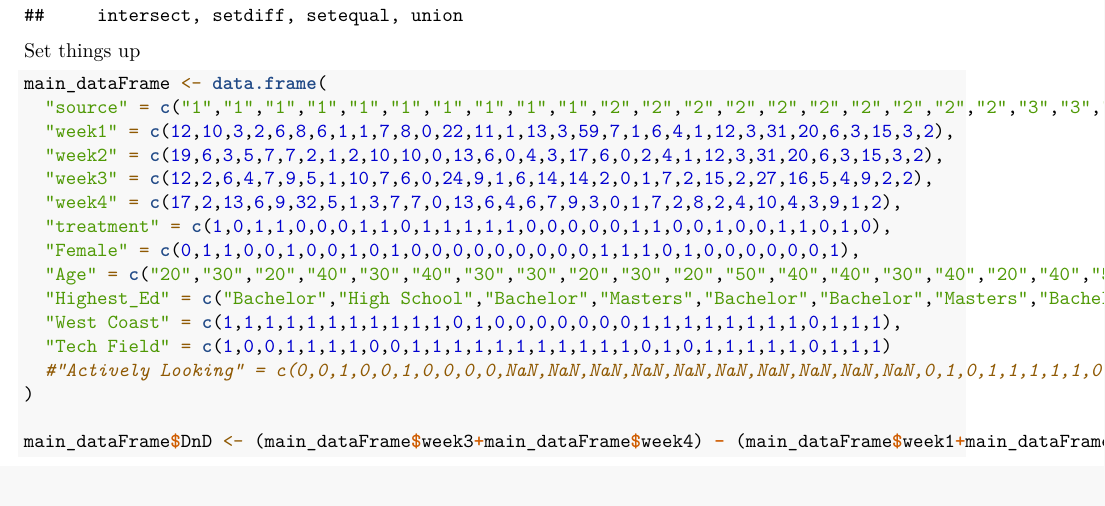
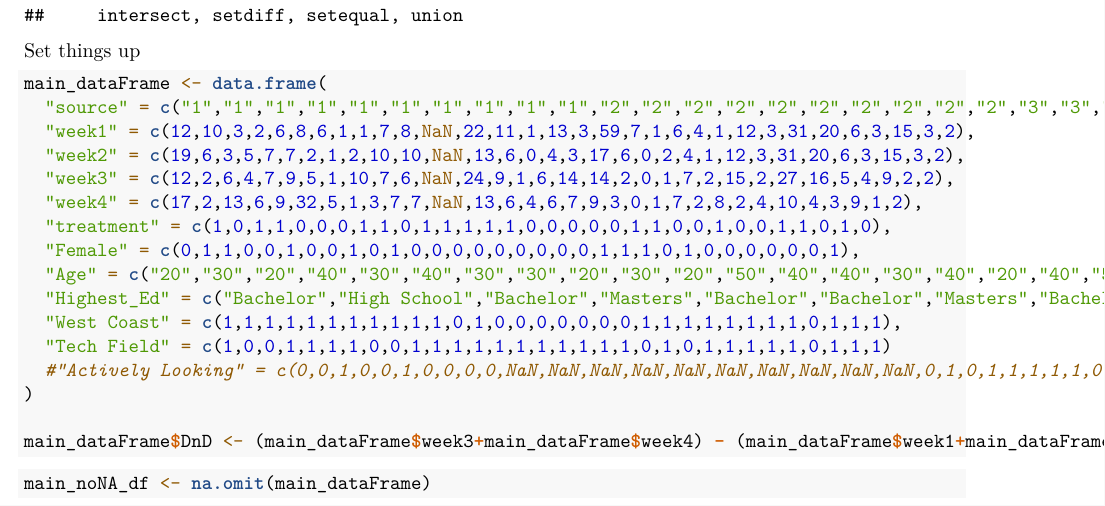
Before and after one commit to brynamo/w241_final, an R Markdown document (final_project_working.Rmd): part of page 1 of 3, cut so that both start at the same text. Rendered offline with R 4.5, knitr and Pandoc, then LaTeX, with nearby package versions; some code elsewhere in the file could not run offline.

Commit message:
identified issue w/ lm ref, and fixed NaN

````diff
--- a/final_project_working.Rmd
+++ b/final_project_working.Rmd
@@ -28,10 +28,10 @@ Set things up
 ```{r}
 main_dataFrame <- data.frame(
   "source" = c("1","1","1","1","1","1","1","1","1","1","2","2","2","2","2","2","2","2","2","2","3","3","3","3","3","3","3","3","3","3","3","3"),
-  "week1" = c(12,10,3,2,6,8,6,1,1,7,8,0,22,11,1,13,3,59,7,1,6,4,1,12,3,31,20,6,3,15,3,2),
-  "week2" = c(19,6,3,5,7,7,2,1,2,10,10,0,13,6,0,4,3,17,6,0,2,4,1,12,3,31,20,6,3,15,3,2),
-  "week3" = c(12,2,6,4,7,9,5,1,10,7,6,0,24,9,1,6,14,14,2,0,1,7,2,15,2,27,16,5,4,9,2,2),
-  "week4" = c(17,2,13,6,9,32,5,1,3,7,7,0,13,6,4,6,7,9,3,0,1,7,2,8,2,4,10,4,3,9,1,2),
+  "week1" = c(12,10,3,2,6,8,6,1,1,7,8,NaN,22,11,1,13,3,59,7,1,6,4,1,12,3,31,20,6,3,15,3,2),
+  "week2" = c(19,6,3,5,7,7,2,1,2,10,10,NaN,13,6,0,4,3,17,6,0,2,4,1,12,3,31,20,6,3,15,3,2),
+  "week3" = c(12,2,6,4,7,9,5,1,10,7,6,NaN,24,9,1,6,14,14,2,0,1,7,2,15,2,27,16,5,4,9,2,2),
+  "week4" = c(17,2,13,6,9,32,5,1,3,7,7,NaN,13,6,4,6,7,9,3,0,1,7,2,8,2,4,10,4,3,9,1,2),
   "treatment" = c(1,0,1,1,0,0,0,1,1,0,1,1,1,1,1,0,0,0,0,0,1,1,0,0,1,0,0,1,1,0,1,0),
   "Female" = c(0,1,1,0,0,1,0,0,1,0,1,0,0,0,0,0,0,0,0,0,1,1,1,0,1,0,0,0,0,0,0,1),
   "Age" = c("20","30","20","40","30","40","30","30","20","30","20","50","40","40","30","40","20","40","50","30","40","60","50","40","40","40","40","30","40","50","40","20"),
@@ -45,3 +45,8 @@ main_dataFrame$DnD <- (main_dataFrame$week3+main_dataFrame$week4) - (main_dataFr
 ```
 
 ```{r}
+main_noNA_df <- na.omit(main_dataFrame)
+```
+
+
+```{r}
````
Also changed, not shown: final_project_working.Rmd (10 more changed lines).
